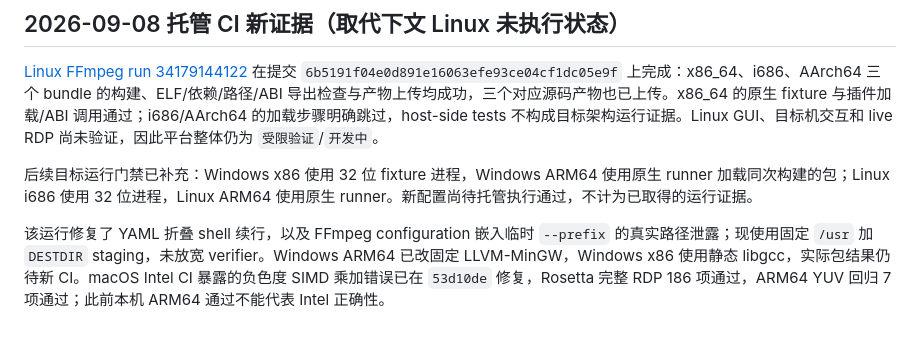
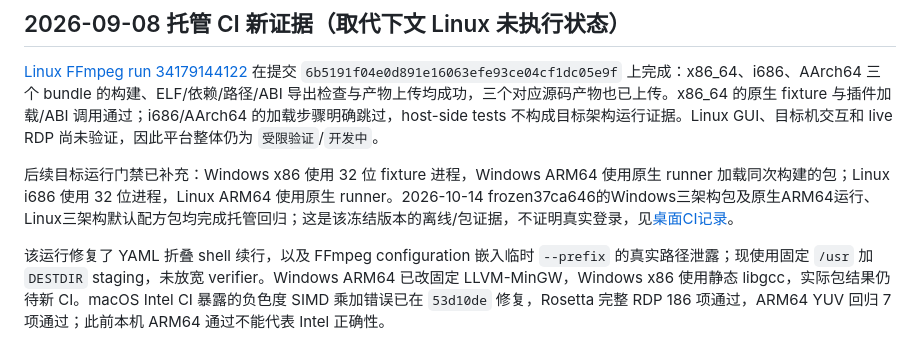
Before and after one commit to sunanxin18/FreeRemoteAccess, a Markdown page: README.md, the part around the change. Drawn GitHub-style; folded sections open.

Commit message:
docs(ci): record completed desktop target regressions

```diff
--- a/README.md
+++ b/README.md
@@ -69,7 +69,7 @@ Windows run `34181521241` 的 x86 job `101921418321` 已成功：真实 i686 进
 
 [Linux FFmpeg run 34179144122](https://github.com/sunanxin18/FreeRemoteAccess/actions/runs/34179144122) 在提交 `6b5191f04e0d891e16063efe93ce04cf1dc05e9f` 上完成：x86_64、i686、AArch64 三个 bundle 的构建、ELF/依赖/路径/ABI 导出检查与产物上传均成功，三个对应源码产物也已上传。x86_64 的原生 fixture 与插件加载/ABI 调用通过；i686/AArch64 的加载步骤明确跳过，host-side tests 不构成目标架构运行证据。Linux GUI、目标机交互和 live RDP 尚未验证，因此平台整体仍为 `受限验证`/`开发中`。
 
-后续目标运行门禁已补充：Windows x86 使用 32 位 fixture 进程，Windows ARM64 使用原生 runner 加载同次构建的包；Linux i686 使用 32 位进程，Linux ARM64 使用原生 runner。新配置尚待托管执行通过，不计为已取得的运行证据。
+后续目标运行门禁已补充：Windows x86 使用 32 位 fixture 进程，Windows ARM64 使用原生 runner 加载同次构建的包；Linux i686 使用 32 位进程，Linux ARM64 使用原生 runner。2026-10-14 frozen37ca646的Windows三架构包及原生ARM64运行、Linux三架构默认配方包均完成托管回归；这是该冻结版本的离线/包证据，不证明真实登录，见[桌面CI记录](docs/validation/desktop-ci-20261014.md)。
 
 该运行修复了 YAML 折叠 shell 续行，以及 FFmpeg configuration 嵌入临时 `--prefix` 的真实路径泄露；现使用固定 `/usr` 加 `DESTDIR` staging，未放宽 verifier。Windows ARM64 已改固定 LLVM-MinGW，Windows x86 使用静态 libgcc，实际包结果仍待新 CI。macOS Intel CI 暴露的负色度 SIMD 乘加错误已在 `53d10de` 修复，Rosetta 完整 RDP 186 项通过，ARM64 YUV 回归 7 项通过；此前本机 ARM64 通过不能代表 Intel 正确性。
 
```
Also changed, not shown: docs/validation/desktop-ci-20261014.md (added, +20 -0 lines).
